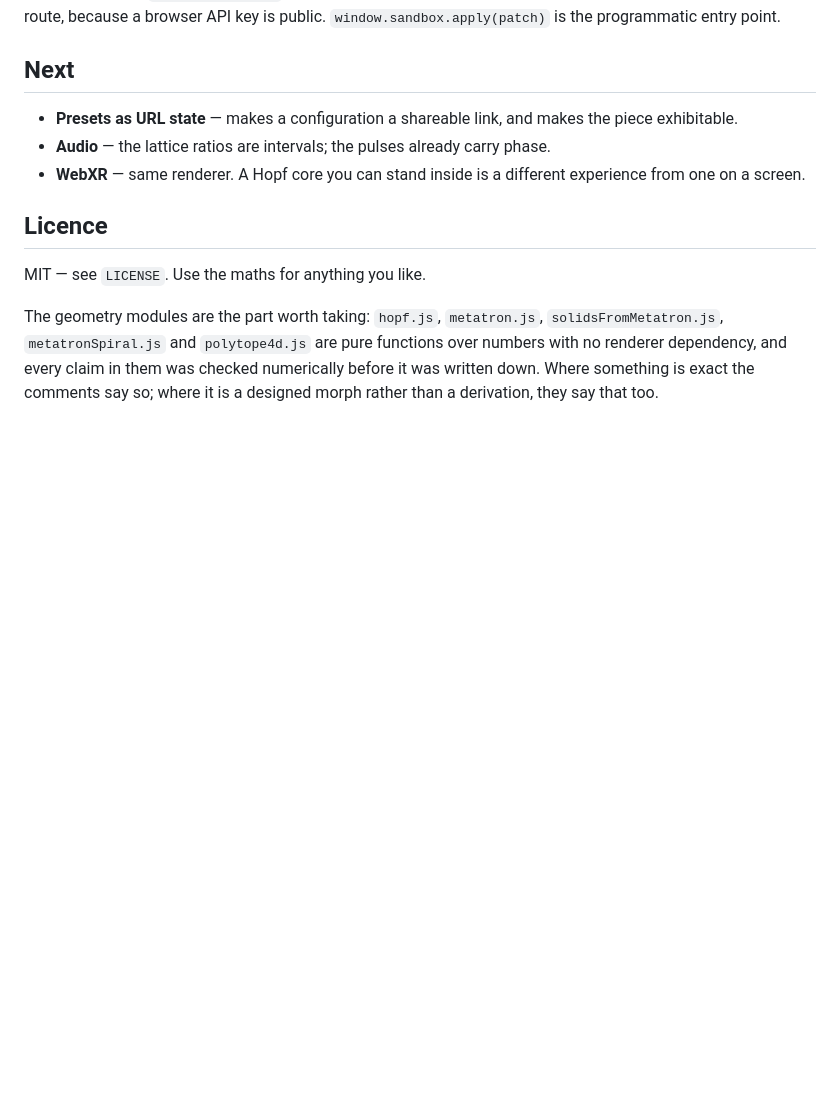
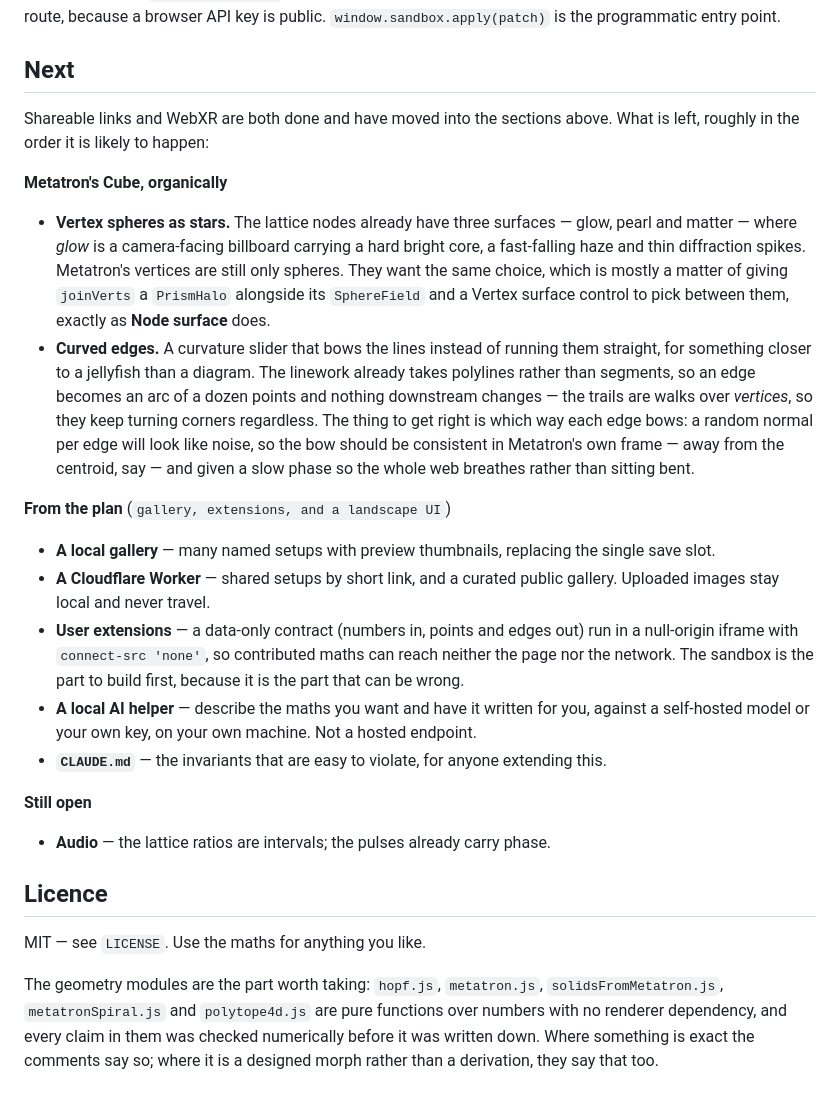
Before and after one commit to HollandRisley/sacred-sandbox, a Markdown page: README.md, the part around the change. GitHub-like rendering; blank space fills up the shorter version.

Commit message:
Refresh the backlog
Shareable links and WebXR were still listed as future work; both have
shipped. Adds what is actually next: star vertices and curved edges for
Metatron, and the five phases from the approved plan.

The curved-edge note records the part that is easy to get wrong — a
random bow direction per edge reads as noise, so it has to be consistent
in Metatron own frame and given a slow phase, or the web looks bent
rather than alive.

Co-Authored-By: Claude Opus 5 <noreply@anthropic.com>

```diff
--- a/README.md
+++ b/README.md
@@ -720,11 +720,46 @@ body — behind a server route, because a browser API key is public.
 
 ## Next
 
-- **Presets as URL state** — makes a configuration a shareable link, and makes
-  the piece exhibitable.
+Shareable links and WebXR are both done and have moved into the sections above.
+What is left, roughly in the order it is likely to happen:
+
+**Metatron's Cube, organically**
+
+- **Vertex spheres as stars.** The lattice nodes already have three surfaces —
+  glow, pearl and matter — where *glow* is a camera-facing billboard carrying a
+  hard bright core, a fast-falling haze and thin diffraction spikes. Metatron's
+  vertices are still only spheres. They want the same choice, which is mostly a
+  matter of giving `joinVerts` a `PrismHalo` alongside its `SphereField` and a
+  Vertex surface control to pick between them, exactly as **Node surface** does.
+- **Curved edges.** A curvature slider that bows the lines instead of running
+  them straight, for something closer to a jellyfish than a diagram. The
+  linework already takes polylines rather than segments, so an edge becomes an
+  arc of a dozen points and nothing downstream changes — the trails are walks
+  over *vertices*, so they keep turning corners regardless. The thing to get
+  right is which way each edge bows: a random normal per edge will look like
+  noise, so the bow should be consistent in Metatron's own frame — away from the
+  centroid, say — and given a slow phase so the whole web breathes rather than
+  sitting bent.
+
+**From the plan** (`gallery, extensions, and a landscape UI`)
+
+- **A local gallery** — many named setups with preview thumbnails, replacing the
+  single save slot.
+- **A Cloudflare Worker** — shared setups by short link, and a curated public
+  gallery. Uploaded images stay local and never travel.
+- **User extensions** — a data-only contract (numbers in, points and edges out)
+  run in a null-origin iframe with `connect-src 'none'`, so contributed maths
+  can reach neither the page nor the network. The sandbox is the part to build
+  first, because it is the part that can be wrong.
+- **A local AI helper** — describe the maths you want and have it written for
+  you, against a self-hosted model or your own key, on your own machine. Not a
+  hosted endpoint.
+- **`CLAUDE.md`** — the invariants that are easy to violate, for anyone
+  extending this.
+
+**Still open**
+
 - **Audio** — the lattice ratios are intervals; the pulses already carry phase.
-- **WebXR** — same renderer. A Hopf core you can stand inside is a different
-  experience from one on a screen.
 
 ## Licence
 
```
